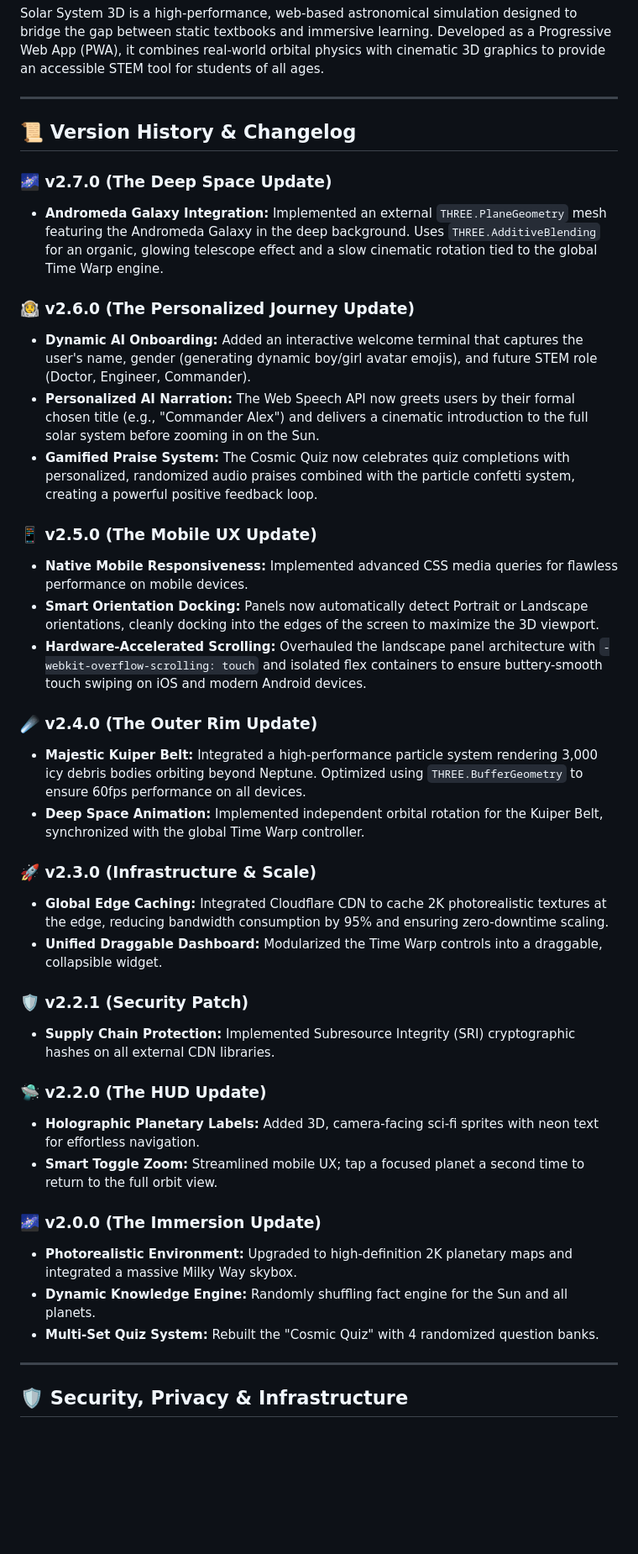
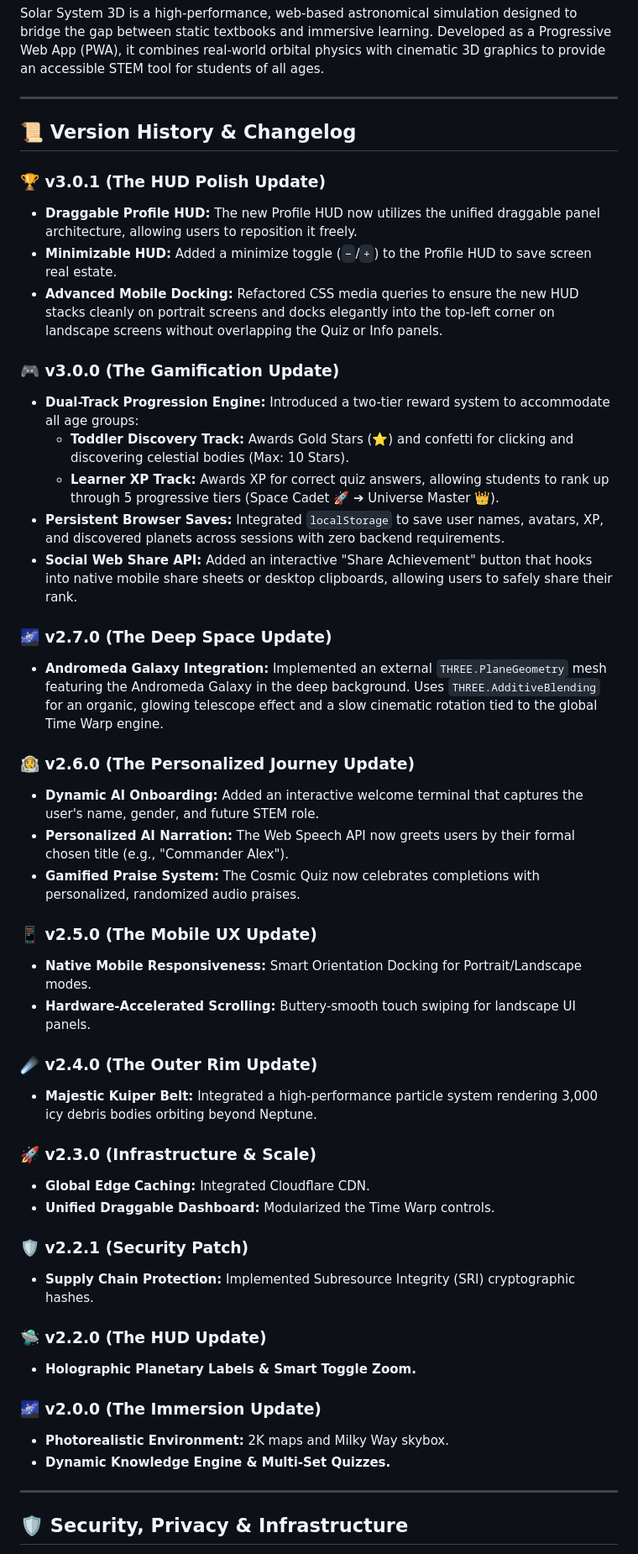
Before and after one commit to dinzimelle/solar-system, a Markdown page: README.md, the part around one of its changes. Shown at 84% size. Drawn GitHub-style; blank space fills up the shorter version.

Commit message:
Update README.md
v3.0.1

```diff
--- a/README.md
+++ b/README.md
@@ -12,38 +12,46 @@ Solar System 3D is a high-performance, web-based astronomical simulation designe
 
 ## 📜 Version History & Changelog
 
+### 🏆 v3.0.1 (The HUD Polish Update)
+* **Draggable Profile HUD:** The new Profile HUD now utilizes the unified draggable panel architecture, allowing users to reposition it freely.
+* **Minimizable HUD:** Added a minimize toggle (`−`/`+`) to the Profile HUD to save screen real estate.
+* **Advanced Mobile Docking:** Refactored CSS media queries to ensure the new HUD stacks cleanly on portrait screens and docks elegantly into the top-left corner on landscape screens without overlapping the Quiz or Info panels.
+
+### 🎮 v3.0.0 (The Gamification Update)
+* **Dual-Track Progression Engine:** Introduced a two-tier reward system to accommodate all age groups:
+  * **Toddler Discovery Track:** Awards Gold Stars (⭐) and confetti for clicking and discovering celestial bodies (Max: 10 Stars).
+  * **Learner XP Track:** Awards XP for correct quiz answers, allowing students to rank up through 5 progressive tiers (Space Cadet 🚀 ➔ Universe Master 👑).
+* **Persistent Browser Saves:** Integrated `localStorage` to save user names, avatars, XP, and discovered planets across sessions with zero backend requirements.
+* **Social Web Share API:** Added an interactive "Share Achievement" button that hooks into native mobile share sheets or desktop clipboards, allowing users to safely share their rank.
+
 ### 🌌 v2.7.0 (The Deep Space Update)
 * **Andromeda Galaxy Integration:** Implemented an external `THREE.PlaneGeometry` mesh featuring the Andromeda Galaxy in the deep background. Uses `THREE.AdditiveBlending` for an organic, glowing telescope effect and a slow cinematic rotation tied to the global Time Warp engine.
 
 ### 🧑‍🚀 v2.6.0 (The Personalized Journey Update)
-* **Dynamic AI Onboarding:** Added an interactive welcome terminal that captures the user's name, gender (generating dynamic boy/girl avatar emojis), and future STEM role (Doctor, Engineer, Commander).
-* **Personalized AI Narration:** The Web Speech API now greets users by their formal chosen title (e.g., "Commander Alex") and delivers a cinematic introduction to the full solar system before zooming in on the Sun.
-* **Gamified Praise System:** The Cosmic Quiz now celebrates quiz completions with personalized, randomized audio praises combined with the particle confetti system, creating a powerful positive feedback loop.
+* **Dynamic AI Onboarding:** Added an interactive welcome terminal that captures the user's name, gender, and future STEM role.
+* **Personalized AI Narration:** The Web Speech API now greets users by their formal chosen title (e.g., "Commander Alex").
+* **Gamified Praise System:** The Cosmic Quiz now celebrates completions with personalized, randomized audio praises.
 
 ### 📱 v2.5.0 (The Mobile UX Update)
-* **Native Mobile Responsiveness:** Implemented advanced CSS media queries for flawless performance on mobile devices.
-* **Smart Orientation Docking:** Panels now automatically detect Portrait or Landscape orientations, cleanly docking into the edges of the screen to maximize the 3D viewport.
-* **Hardware-Accelerated Scrolling:** Overhauled the landscape panel architecture with `-webkit-overflow-scrolling: touch` and isolated flex containers to ensure buttery-smooth touch swiping on iOS and modern Android devices.
+* **Native Mobile Responsiveness:** Smart Orientation Docking for Portrait/Landscape modes.
+* **Hardware-Accelerated Scrolling:** Buttery-smooth touch swiping for landscape UI panels.
 
 ### ☄️ v2.4.0 (The Outer Rim Update)
-* **Majestic Kuiper Belt:** Integrated a high-performance particle system rendering 3,000 icy debris bodies orbiting beyond Neptune. Optimized using `THREE.BufferGeometry` to ensure 60fps performance on all devices.
-* **Deep Space Animation:** Implemented independent orbital rotation for the Kuiper Belt, synchronized with the global Time Warp controller.
+* **Majestic Kuiper Belt:** Integrated a high-performance particle system rendering 3,000 icy debris bodies orbiting beyond Neptune.
 
 ### 🚀 v2.3.0 (Infrastructure & Scale)
-* **Global Edge Caching:** Integrated Cloudflare CDN to cache 2K photorealistic textures at the edge, reducing bandwidth consumption by 95% and ensuring zero-downtime scaling.
-* **Unified Draggable Dashboard:** Modularized the Time Warp controls into a draggable, collapsible widget.
+* **Global Edge Caching:** Integrated Cloudflare CDN.
+* **Unified Draggable Dashboard:** Modularized the Time Warp controls.
 
 ### 🛡️ v2.2.1 (Security Patch)
-* **Supply Chain Protection:** Implemented Subresource Integrity (SRI) cryptographic hashes on all external CDN libraries.
+* **Supply Chain Protection:** Implemented Subresource Integrity (SRI) cryptographic hashes.
 
 ### 🛸 v2.2.0 (The HUD Update)
-* **Holographic Planetary Labels:** Added 3D, camera-facing sci-fi sprites with neon text for effortless navigation.
-* **Smart Toggle Zoom:** Streamlined mobile UX; tap a focused planet a second time to return to the full orbit view.
+* **Holographic Planetary Labels & Smart Toggle Zoom.**
 
 ### 🌌 v2.0.0 (The Immersion Update)
-* **Photorealistic Environment:** Upgraded to high-definition 2K planetary maps and integrated a massive Milky Way skybox.
-* **Dynamic Knowledge Engine:** Randomly shuffling fact engine for the Sun and all planets.
-* **Multi-Set Quiz System:** Rebuilt the "Cosmic Quiz" with 4 randomized question banks.
+* **Photorealistic Environment:** 2K maps and Milky Way skybox.
+* **Dynamic Knowledge Engine & Multi-Set Quizzes.**
 
 ---
 
```
Also changed, not shown: other parts of README.md (+2 -16 lines).
